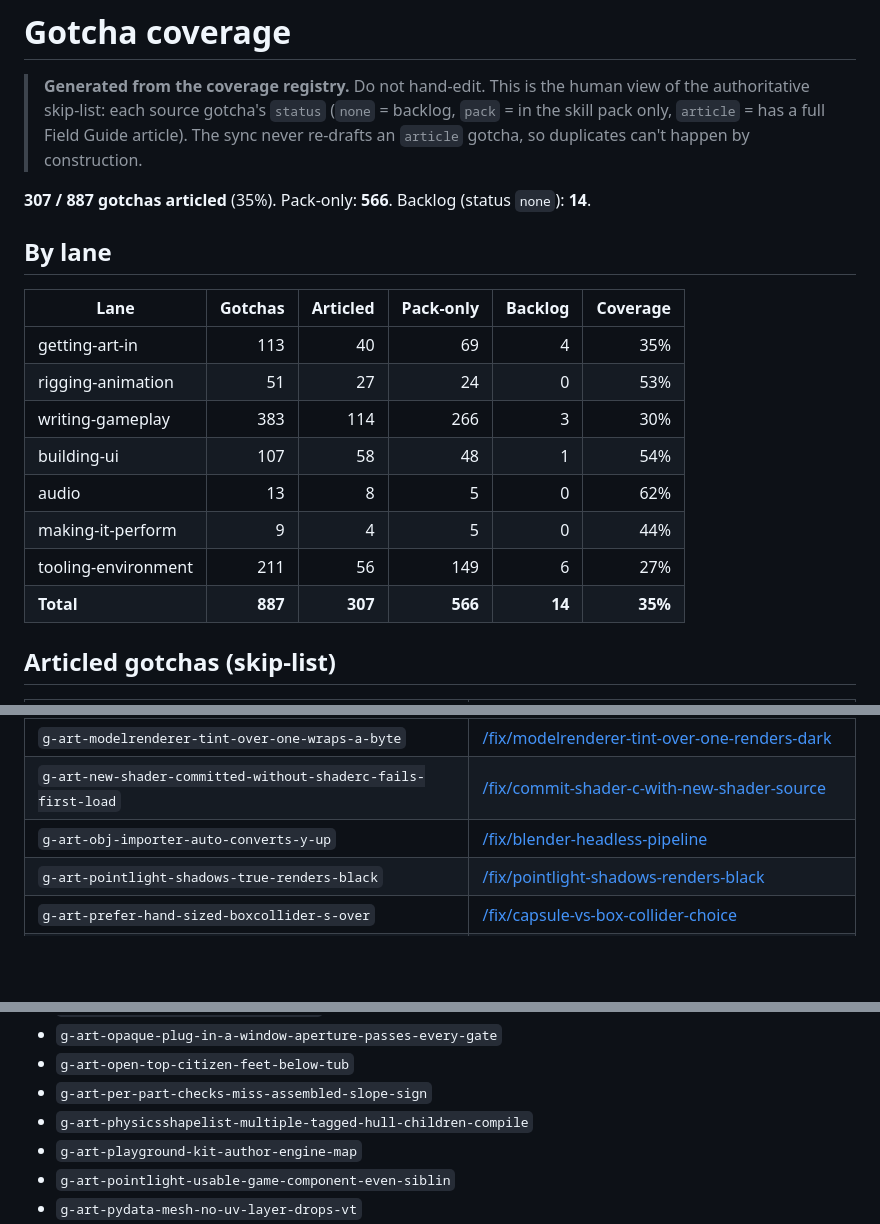
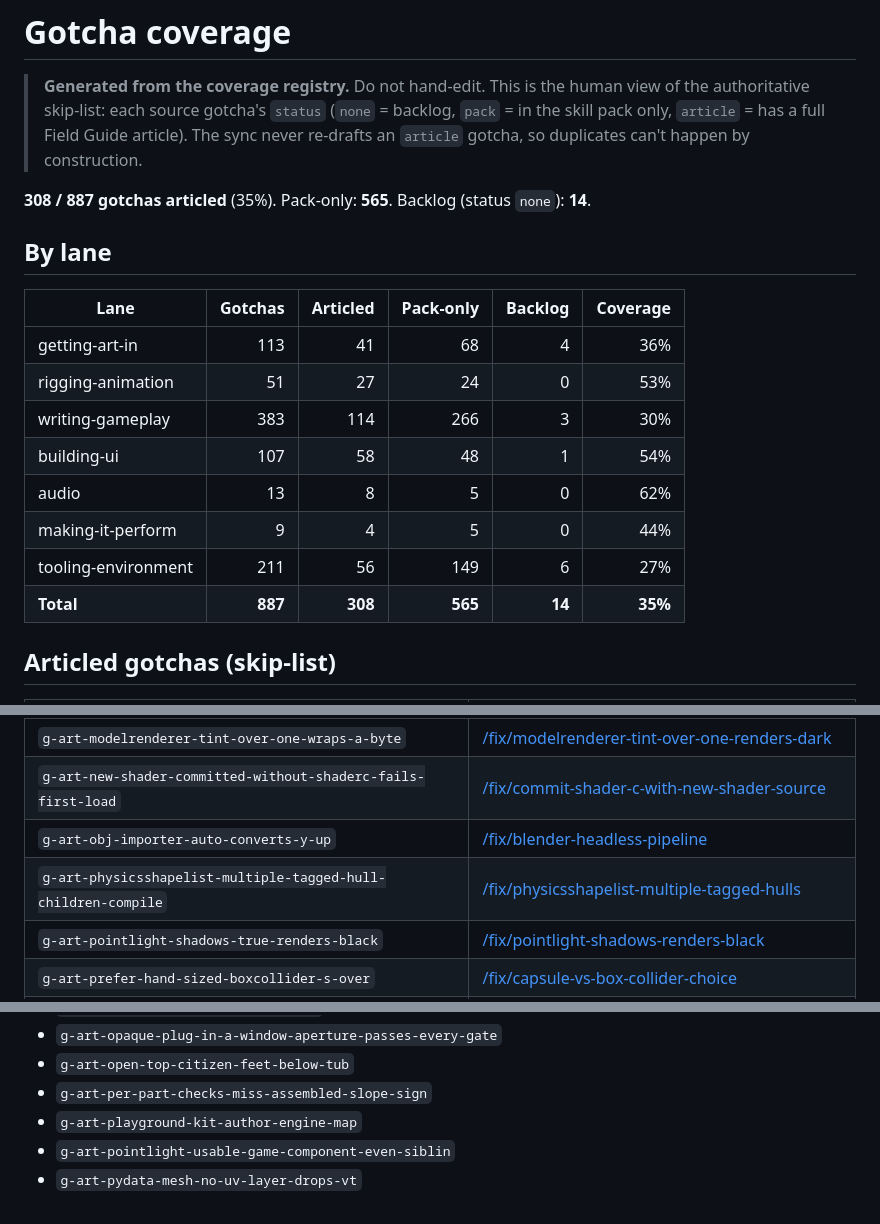
Before and after one commit to S-box-Field-Guide/agent-kit, a Markdown page: coverage.md, 3 parts joined by grey strips. Drawn GitHub-style; blank space fills up the shorter version.

Commit message:
sync coverage.md: knowledge-sync 2026-08-21 (physicsshapelist compound tagged hulls articled; 308/887)

```diff
--- a/coverage.md
+++ b/coverage.md
@@ -5,20 +5,20 @@
 > in the skill pack only, `article` = has a full Field Guide article). The sync never
 > re-drafts an `article` gotcha, so duplicates can't happen by construction.
 
-**307 / 887 gotchas articled** (35%). Pack-only: **566**. Backlog (status `none`): **14**.
+**308 / 887 gotchas articled** (35%). Pack-only: **565**. Backlog (status `none`): **14**.
 
 ## By lane
 
 | Lane | Gotchas | Articled | Pack-only | Backlog | Coverage |
 |---|--:|--:|--:|--:|--:|
-| getting-art-in | 113 | 40 | 69 | 4 | 35% |
+| getting-art-in | 113 | 41 | 68 | 4 | 36% |
 | rigging-animation | 51 | 27 | 24 | 0 | 53% |
 | writing-gameplay | 383 | 114 | 266 | 3 | 30% |
 | building-ui | 107 | 58 | 48 | 1 | 54% |
 | audio | 13 | 8 | 5 | 0 | 62% |
 | making-it-perform | 9 | 4 | 5 | 0 | 44% |
 | tooling-environment | 211 | 56 | 149 | 6 | 27% |
-| **Total** | **887** | **307** | **566** | **14** | **35%** |
+| **Total** | **887** | **308** | **565** | **14** | **35%** |
 
 ## Articled gotchas (skip-list)
 
@@ -49,6 +49,7 @@
 | `g-art-modelrenderer-tint-over-one-wraps-a-byte` | [/fix/modelrenderer-tint-over-one-renders-dark](https://sboxguide.dev/fix/modelrenderer-tint-over-one-renders-dark) |
 | `g-art-new-shader-committed-without-shaderc-fails-first-load` | [/fix/commit-shader-c-with-new-shader-source](https://sboxguide.dev/fix/commit-shader-c-with-new-shader-source) |
 | `g-art-obj-importer-auto-converts-y-up` | [/fix/blender-headless-pipeline](https://sboxguide.dev/fix/blender-headless-pipeline) |
+| `g-art-physicsshapelist-multiple-tagged-hull-children-compile` | [/fix/physicsshapelist-multiple-tagged-hulls](https://sboxguide.dev/fix/physicsshapelist-multiple-tagged-hulls) |
 | `g-art-pointlight-shadows-true-renders-black` | [/fix/pointlight-shadows-renders-black](https://sboxguide.dev/fix/pointlight-shadows-renders-black) |
 | `g-art-prefer-hand-sized-boxcollider-s-over` | [/fix/capsule-vs-box-collider-choice](https://sboxguide.dev/fix/capsule-vs-box-collider-choice) |
 | `g-art-recovery-forge-delivery-fails` | [/fix/forge-failed-delivery-glb-recovery](https://sboxguide.dev/fix/forge-failed-delivery-glb-recovery) |
@@ -380,7 +381,6 @@
 - `g-art-opaque-plug-in-a-window-aperture-passes-every-gate`
 - `g-art-open-top-citizen-feet-below-tub`
 - `g-art-per-part-checks-miss-assembled-slope-sign`
-- `g-art-physicsshapelist-multiple-tagged-hull-children-compile`
 - `g-art-playground-kit-author-engine-map`
 - `g-art-pointlight-usable-game-component-even-siblin`
 - `g-art-pydata-mesh-no-uv-layer-drops-vt`
```
